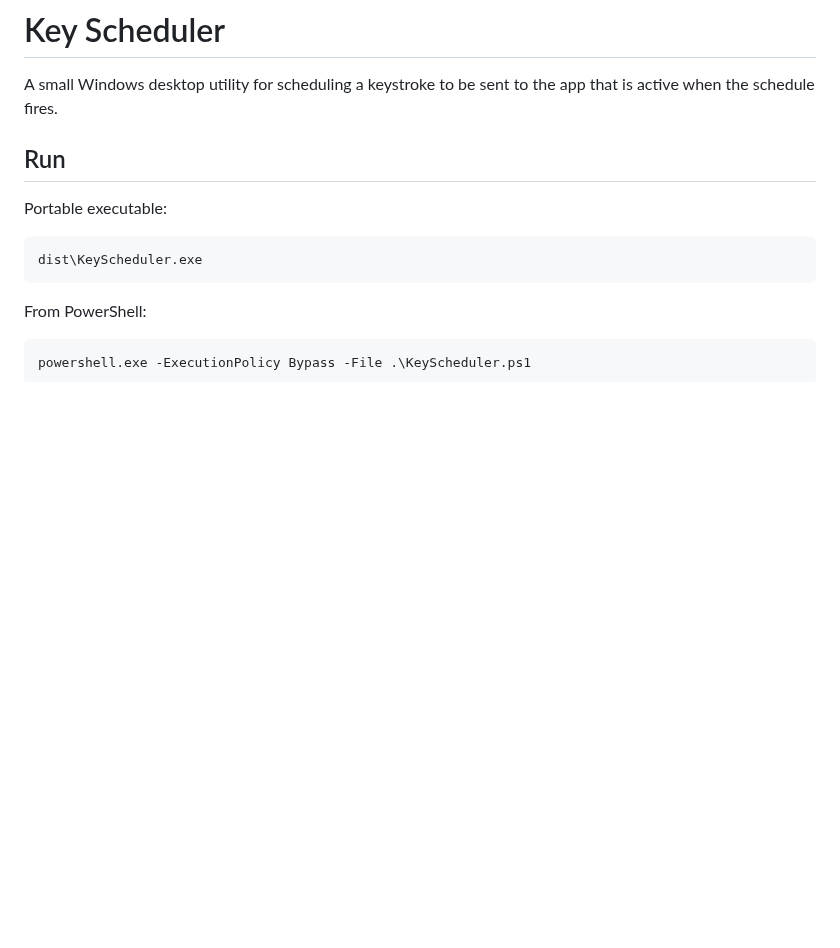
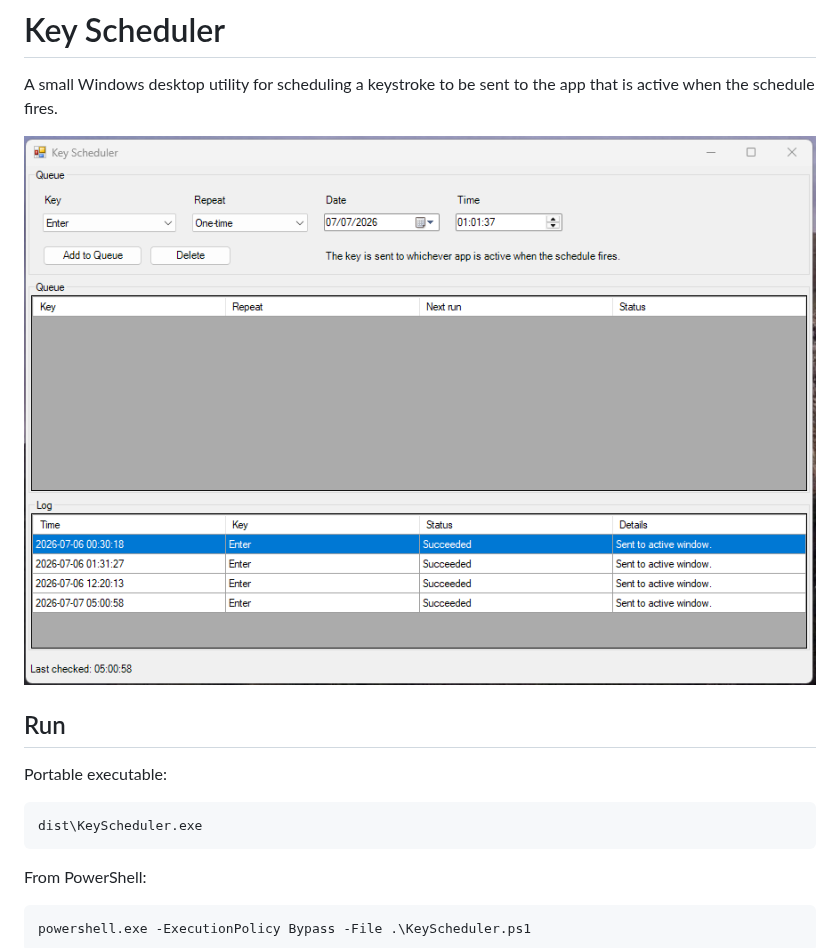
Before and after one commit to jgt87/Key-Scheduler, a Markdown page: README.md, the part around the change. Rendered like a GitHub page; pictures changed too: docs/screenshot.png (added); blank space fills up the shorter version.

Commit message:
Add product screenshot to README
Co-Authored-By: Claude Opus 4.8 <noreply@anthropic.com>

```diff
--- a/README.md
+++ b/README.md
@@ -1,6 +1,8 @@
 # Key Scheduler
 
 A small Windows desktop utility for scheduling a keystroke to be sent to the app that is active when the schedule fires.
+
+![Key Scheduler screenshot](docs/screenshot.png)
 
 ## Run
 
```
